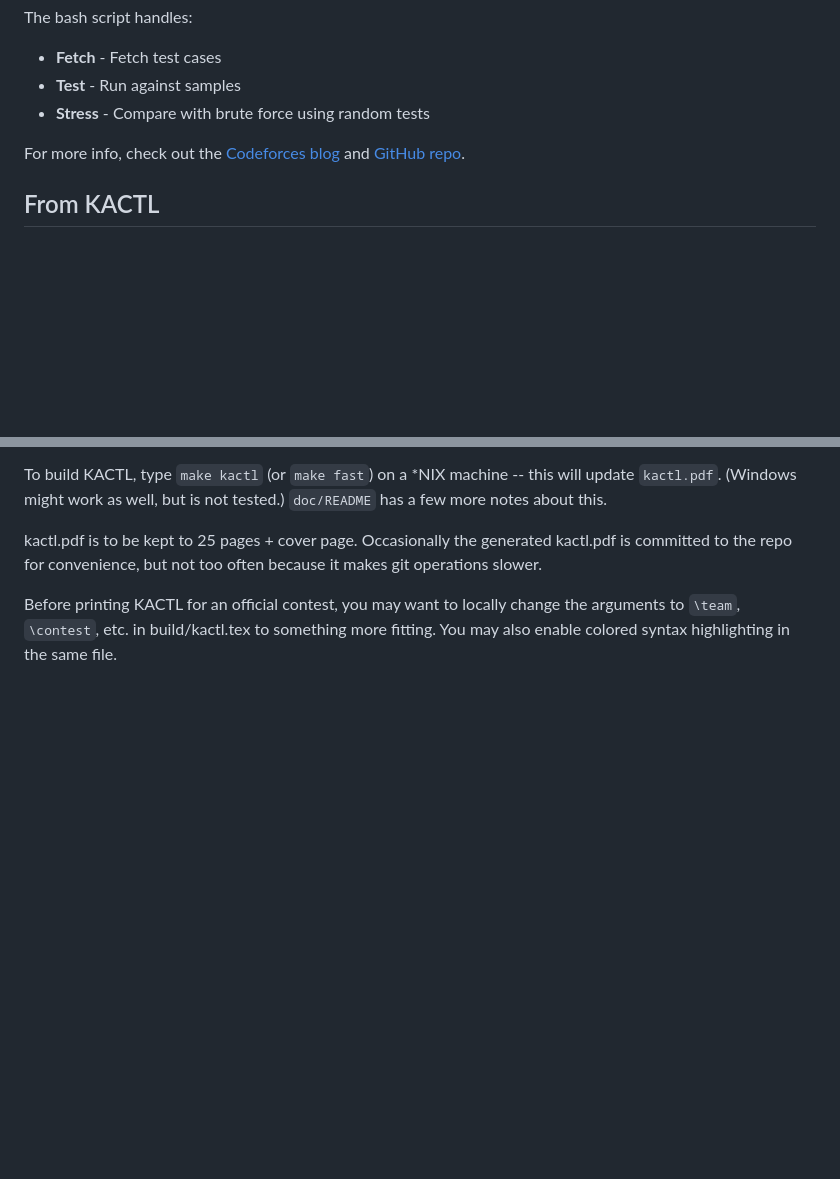
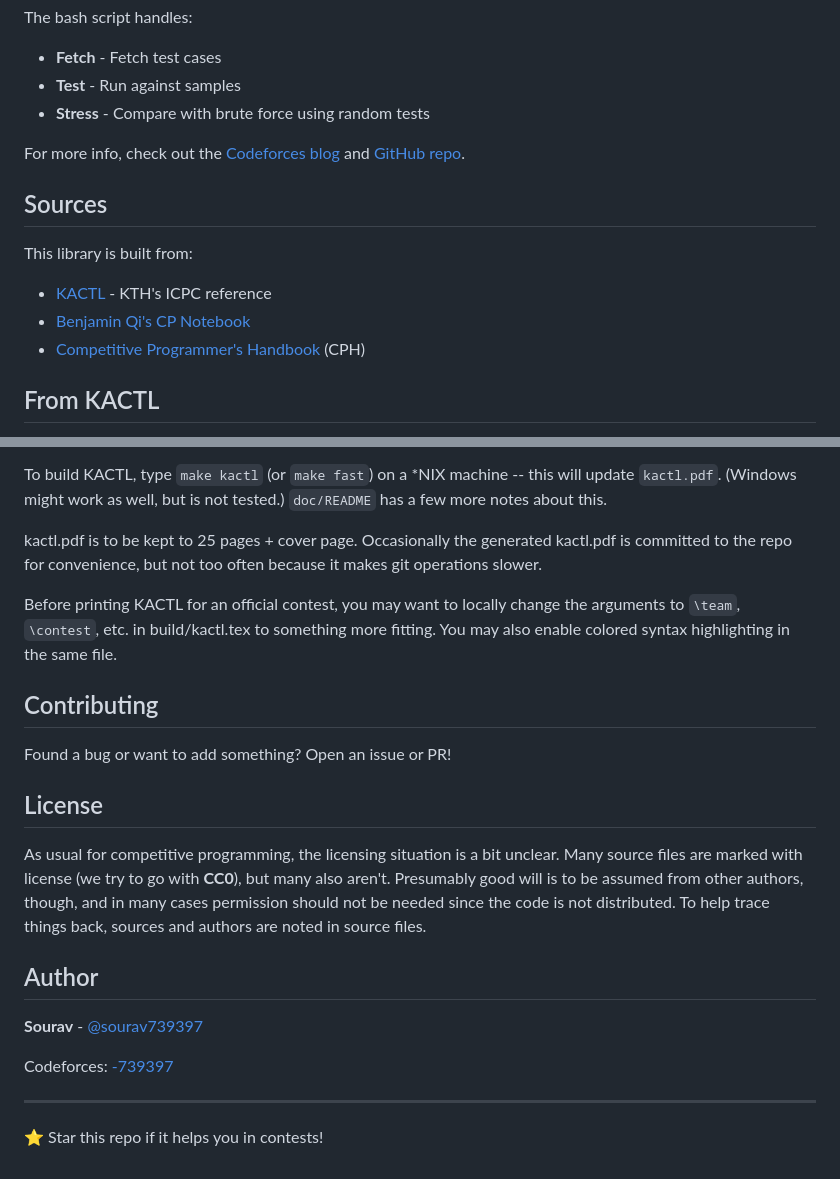
Before and after one commit to sourav739397/cp-library, a Markdown page: README.md, 2 parts joined by grey strips. Drawn GitHub-style; blank space fills up the shorter version.

```diff
--- a/README.md
+++ b/README.md
@@ -39,6 +39,14 @@ The bash script handles:
 For more info, check out the [Codeforces blog](https://codeforces.com/blog/entry/142978) and [GitHub repo](https://github.com/sourav739397/Competitive-Programming-Automation).
 
 
+## Sources
+
+This library is built from:
+- [KACTL](https://github.com/kth-competitive-programming/kactl) - KTH's ICPC reference
+- [Benjamin Qi's CP Notebook](https://github.com/bqi343/cp-notebook)
+- [Competitive Programmer's Handbook](https://cses.fi/book/) (CPH)
+
+
 ## From KACTL
 
 This repo hosts KACTL, KTH's ICPC team reference document. It consists of 25 pages of copy-pasteable code, for use in ICPC-style programming competitions.
@@ -64,3 +72,22 @@ To build KACTL, type `make kactl` (or `make fast`) on a *NIX machine -- this wil
 kactl.pdf is to be kept to 25 pages + cover page. Occasionally the generated kactl.pdf is committed to the repo for convenience, but not too often because it makes git operations slower.
 
 Before printing KACTL for an official contest, you may want to locally change the arguments to `\team`, `\contest`, etc. in build/kactl.tex to something more fitting. You may also enable colored syntax highlighting in the same file.
+
+
+## Contributing
+
+Found a bug or want to add something? Open an issue or PR!
+
+## License
+
+As usual for competitive programming, the licensing situation is a bit unclear. Many source files are marked with license (we try to go with **CC0**), but many also aren't. Presumably good will is to be assumed from other authors, though, and in many cases permission should not be needed since the code is not distributed. To help trace things back, sources and authors are noted in source files.
+
+## Author
+
+**Sourav** - [@sourav739397](https://github.com/sourav739397)
+
+Codeforces: [-739397](https://codeforces.com/profile/-739397)
+
+---
+
+⭐ Star this repo if it helps you in contests!
```
